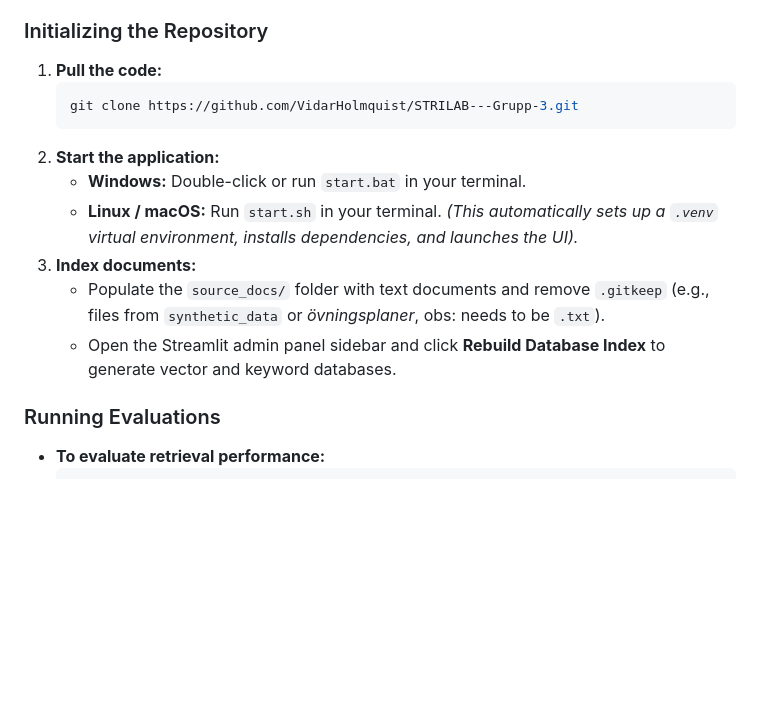
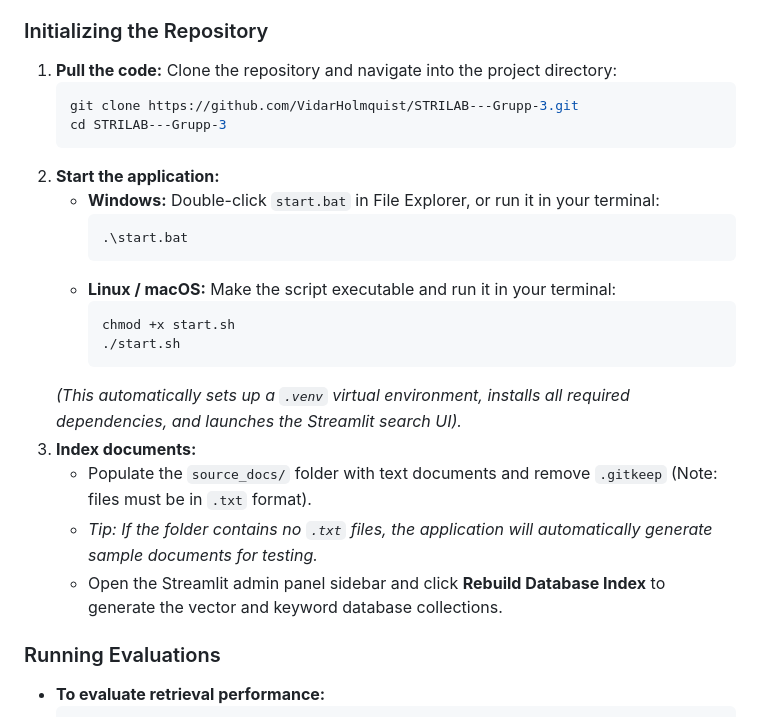
Before and after one commit to VidarHolmquist/STRILAB---Grupp-3, a Markdown page: README.md, the part around the change. GitHub-like rendering; blank space fills up the shorter version.

Commit message:
improved quickstart guide

````diff
--- a/README.md
+++ b/README.md
@@ -35,16 +35,26 @@ To run locally on a standard CPU without external API dependencies:
 
 ### Initializing the Repository
 1. **Pull the code:**
+   Clone the repository and navigate into the project directory:
    ```bash
    git clone https://github.com/VidarHolmquist/STRILAB---Grupp-3.git
+   cd STRILAB---Grupp-3
    ```
 2. **Start the application:**
-   * **Windows:** Double-click or run `start.bat` in your terminal.
-   * **Linux / macOS:** Run `start.sh` in your terminal.
-   *(This automatically sets up a `.venv` virtual environment, installs dependencies, and launches the UI).*
+   * **Windows:** Double-click `start.bat` in File Explorer, or run it in your terminal:
+     ```cmd
+     .\start.bat
+     ```
+   * **Linux / macOS:** Make the script executable and run it in your terminal:
+     ```bash
+     chmod +x start.sh
+     ./start.sh
+     ```
+   *(This automatically sets up a `.venv` virtual environment, installs all required dependencies, and launches the Streamlit search UI).*
 3. **Index documents:**
-   * Populate the `source_docs/` folder with text documents and remove `.gitkeep` (e.g., files from `synthetic_data` or *övningsplaner*, obs: needs to be `.txt`).
-   * Open the Streamlit admin panel sidebar and click **Rebuild Database Index** to generate vector and keyword databases.
+   * Populate the `source_docs/` folder with text documents and remove `.gitkeep` (Note: files must be in `.txt` format).
+   * *Tip: If the folder contains no `.txt` files, the application will automatically generate sample documents for testing.*
+   * Open the Streamlit admin panel sidebar and click **Rebuild Database Index** to generate the vector and keyword database collections.
 
 ### Running Evaluations
 * **To evaluate retrieval performance:**
````
